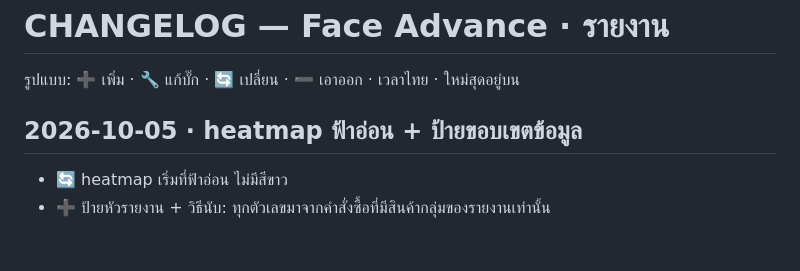
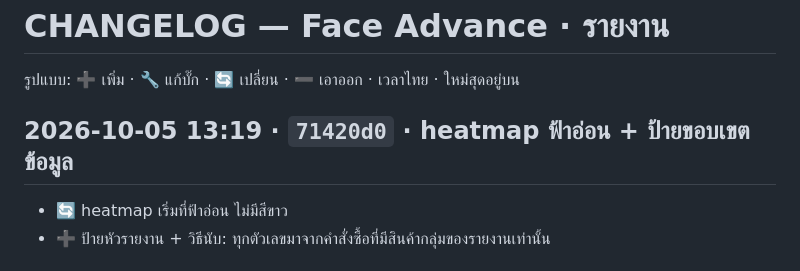
Before and after one commit to faceadvance/face-advance-reports, a Markdown page: CHANGELOG.md, the part around the change. Rendered like a GitHub page.

Commit message:
docs(changelog): เติม commit hash (2026-10-05 13:19)
Co-Authored-By: Claude Opus 5.5 <noreply@anthropic.com>

```diff
--- a/CHANGELOG.md
+++ b/CHANGELOG.md
@@ -2,7 +2,7 @@
 
 รูปแบบ: ➕ เพิ่ม · 🔧 แก้บั๊ก · 🔄 เปลี่ยน · ➖ เอาออก · เวลาไทย · ใหม่สุดอยู่บน
 
-## 2026-10-05 · heatmap ฟ้าอ่อน + ป้ายขอบเขตข้อมูล
+## 2026-10-05 13:19 · `71420d0` · heatmap ฟ้าอ่อน + ป้ายขอบเขตข้อมูล
 - 🔄 heatmap เริ่มที่ฟ้าอ่อน ไม่มีสีขาว
 - ➕ ป้ายหัวรายงาน + วิธีนับ: ทุกตัวเลขมาจากคำสั่งซื้อที่มีสินค้ากลุ่มของรายงานเท่านั้น
 
```
